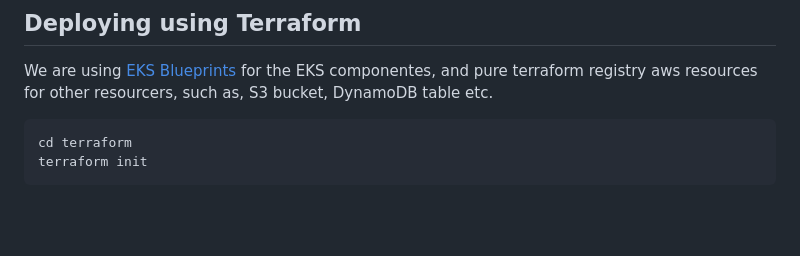
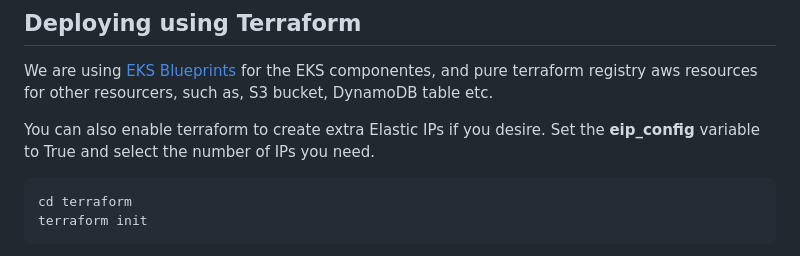
Before and after one commit to lusoal/web-scrapping-container-environment, a Markdown page: README.md, the part around the change. Rendered like a GitHub page; blank space fills up the shorter version.

Commit message:
Add elastic ips config options

````diff
--- a/README.md
+++ b/README.md
@@ -63,6 +63,8 @@ For deploying the solution we are gonna need to execute few steps, everything in
 ## Deploying using Terraform
 
 We are using [EKS Blueprints](https://github.com/aws-ia/terraform-aws-eks-blueprints) for the EKS componentes, and pure terraform registry aws resources for other resourcers, such as, S3 bucket, DynamoDB table etc.
+
+You can also enable terraform to create extra Elastic IPs if you desire. Set the **eip_config** variable to True and select the number of IPs you need.
 
 ```bash
 cd terraform
````
